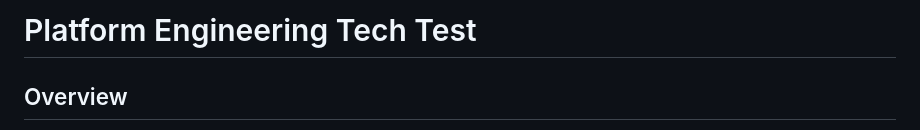
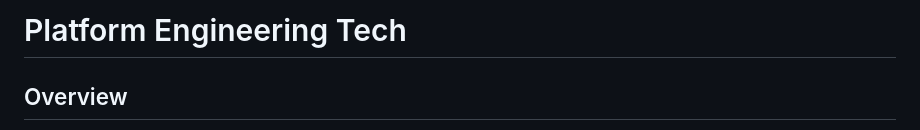
Before and after one commit to tconuorah/laravel-eks-app-repo, a Markdown page: app/README.md, the part around the change. Drawn GitHub-style.

```diff
--- a/app/README.md
+++ b/app/README.md
@@ -1,4 +1,4 @@
-# Platform Engineering Tech Test
+# Platform Engineering Tech
 
 ## Overview
 
```
